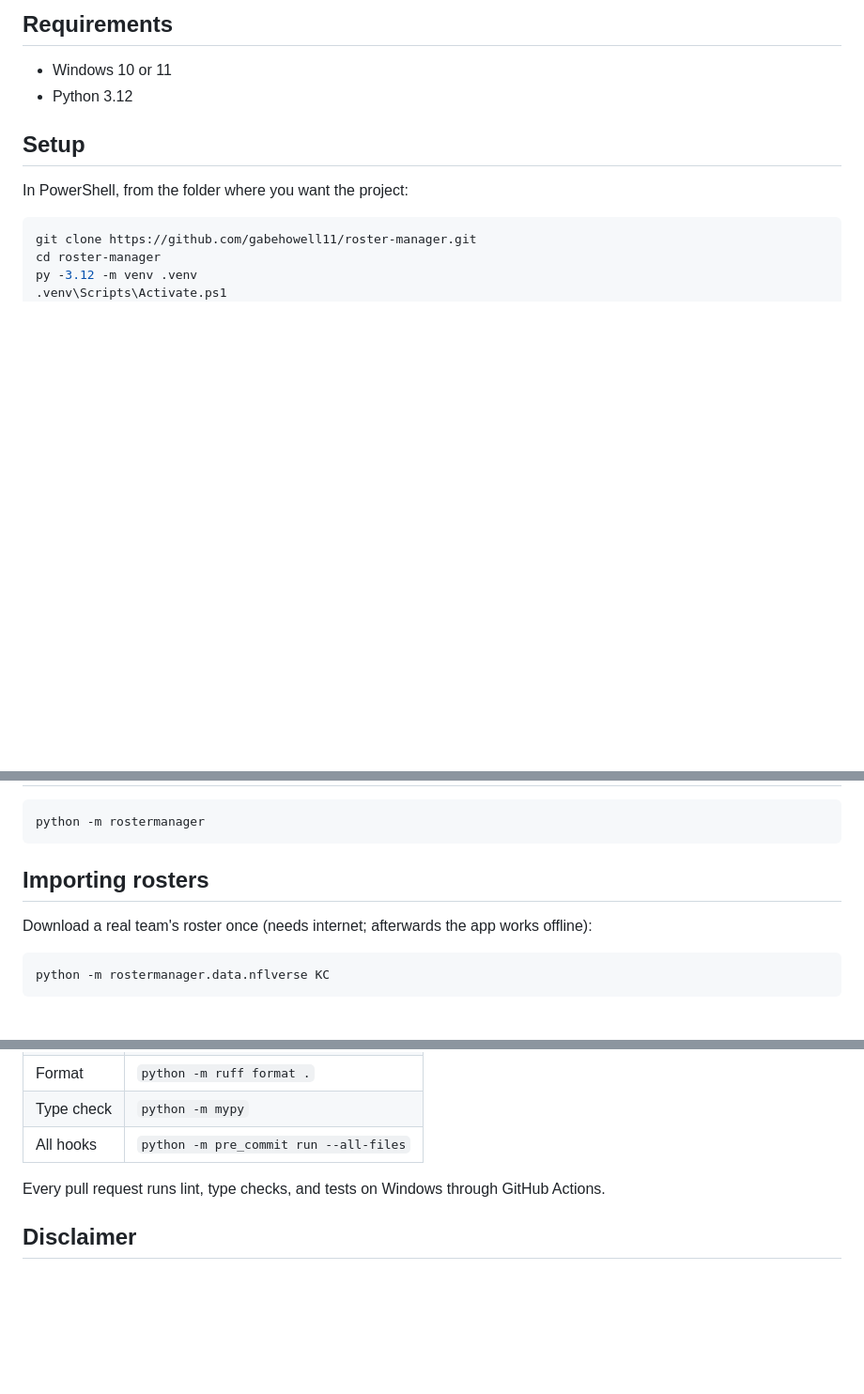
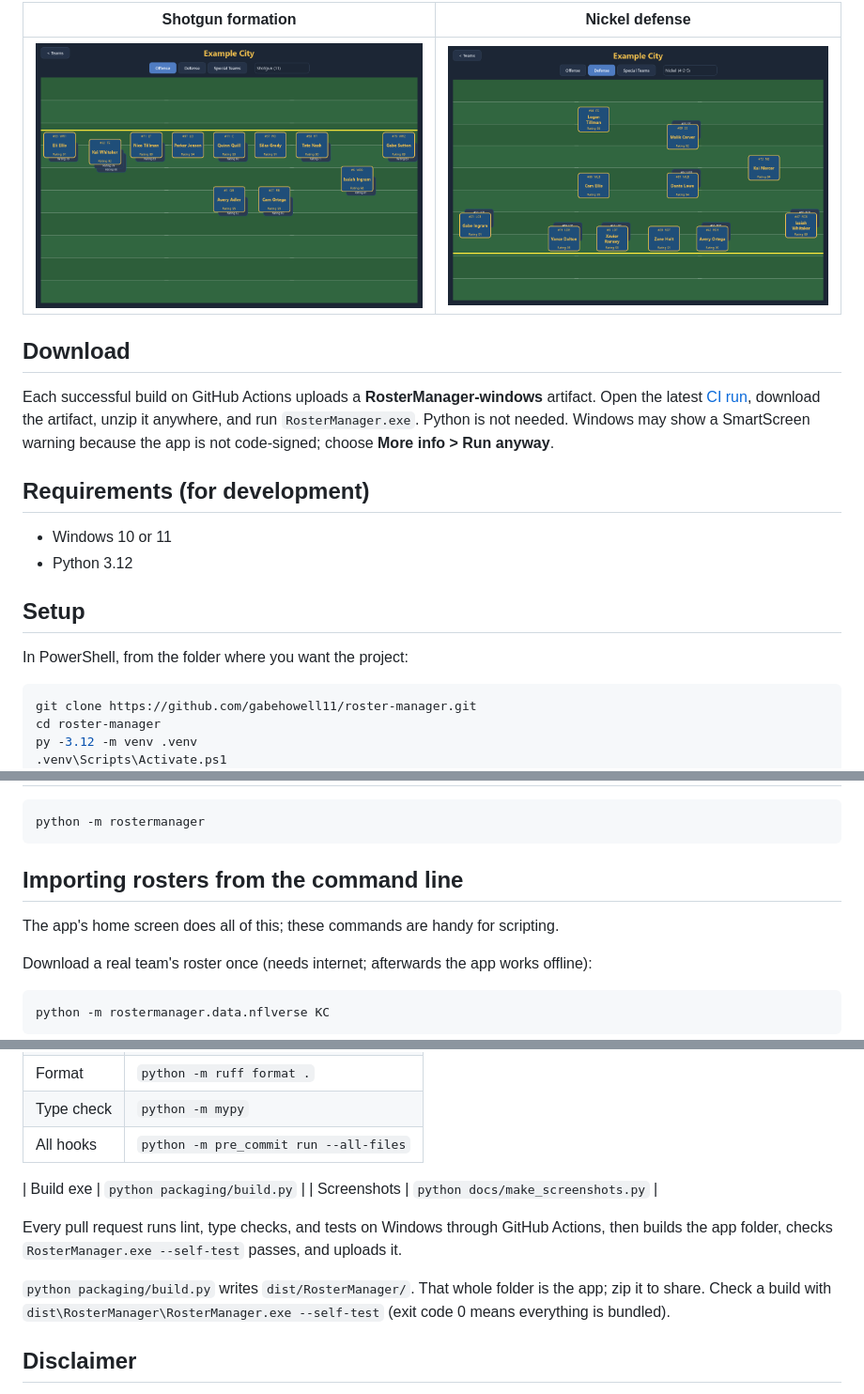
Before and after one commit to gabehowell11/roster-manager, a Markdown page: README.md, 3 parts joined by grey strips. Shown at 94% size. Drawn GitHub-style; pictures changed too: docs/screenshots/nickel.png (added), docs/screenshots/shotgun.png (added); blank space fills up the shorter version.

````diff
--- a/README.md
+++ b/README.md
@@ -24,5 +32,16 @@ _Coming soon._
 
-## Requirements
+| Shotgun formation | Nickel defense |
+| --- | --- |
+| ![Shotgun](docs/screenshots/shotgun.png) | ![Nickel](docs/screenshots/nickel.png) |
+
+## Download
+
+Each successful build on GitHub Actions uploads a **RosterManager-windows** artifact. Open the
+latest [CI run](https://github.com/gabehowell11/roster-manager/actions/workflows/ci.yml), download
+the artifact, unzip it anywhere, and run `RosterManager.exe`. Python is not needed. Windows may
+show a SmartScreen warning because the app is not code-signed; choose **More info > Run anyway**.
+
+## Requirements (for development)
 
 - Windows 10 or 11
 - Python 3.12
@@ -49,7 +68,9 @@ If PowerShell refuses to run `Activate.ps1`, allow local scripts for your user o
 python -m rostermanager
 ```
 
-## Importing rosters
+## Importing rosters from the command line
+
+The app's home screen does all of this; these commands are handy for scripting.
 
 Download a real team's roster once (needs internet; afterwards the app works offline):
 
@@ -83,7 +104,15 @@ If anything in the file is wrong, every problem is listed with its row number.
 | Type check | `python -m mypy`                       |
 | All hooks  | `python -m pre_commit run --all-files` |
 
-Every pull request runs lint, type checks, and tests on Windows through GitHub Actions.
+| Build exe  | `python packaging/build.py`            |
+| Screenshots | `python docs/make_screenshots.py`     |
+
+Every pull request runs lint, type checks, and tests on Windows through GitHub Actions, then
+builds the app folder, checks `RosterManager.exe --self-test` passes, and uploads it.
+
+`python packaging/build.py` writes `dist/RosterManager/`. That whole folder is the app; zip it to
+share. Check a build with `dist\RosterManager\RosterManager.exe --self-test` (exit code 0 means
+everything is bundled).
 
 ## Disclaimer
 
````
Also changed, not shown: other parts of README.md (+20 -12 lines), CLAUDE.md (+11 -4 lines), docs/user-guide.md (added, +133 -0 lines), docs/screenshots/home.png (added), docs/screenshots/offense.png (added), docs/screenshots/player_editor.png (added), docs/screenshots/special_teams.png (added), 2 other files.
